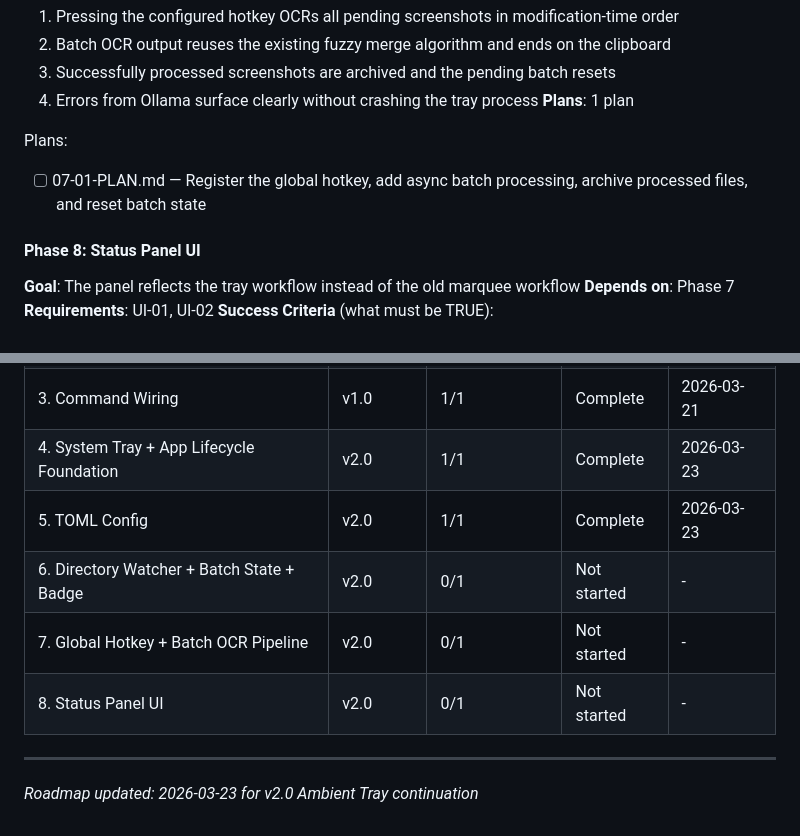
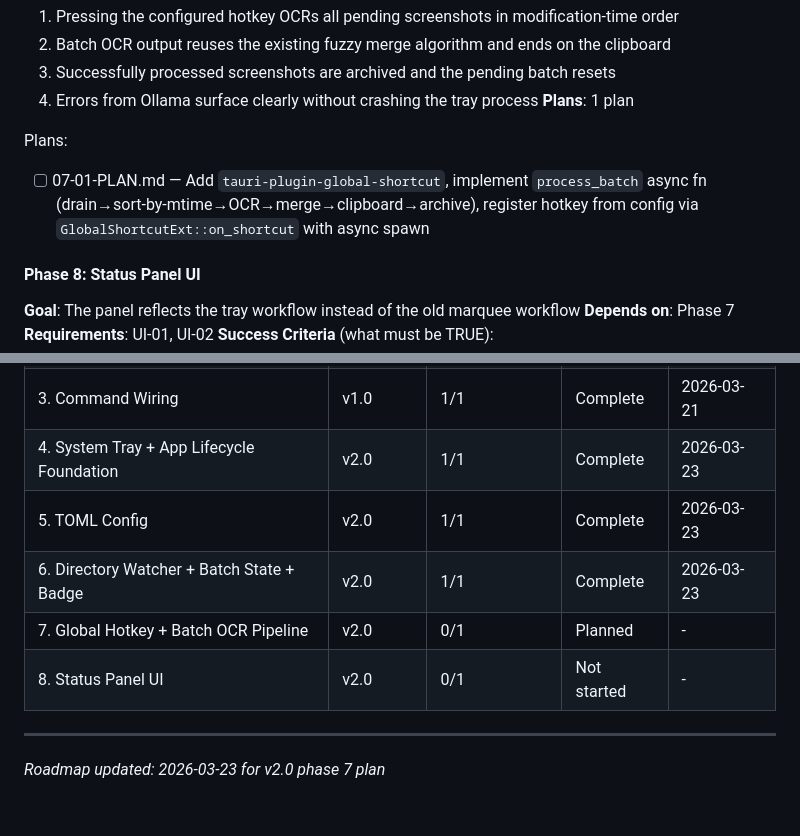
Before and after one commit to delorenj/JustFuckingCopy, a Markdown page: .planning/ROADMAP.md, 2 parts joined by grey strips. Rendered like a GitHub page.

Commit message:
docs(JFC-1): create phase 7 plan — global hotkey + batch OCR pipeline
Adds 07-01-PLAN.md covering HOT-01, BAT-03, BAT-04:
- Task 1: add tauri-plugin-global-shortcut = "2" to Cargo.toml
- Task 2: implement process_batch async fn and register hotkey via
  GlobalShortcutExt::on_shortcut with tauri::async_runtime::spawn

Updates ROADMAP.md: phase 6 marked complete, phase 7 marked planned.

Co-Authored-By: Claude Sonnet 4.6 <noreply@anthropic.com>

```diff
--- a/.planning/ROADMAP.md
+++ b/.planning/ROADMAP.md
@@ -99,7 +99,7 @@ Plans:
 **Plans**: 1 plan
 
 Plans:
-- [ ] 07-01-PLAN.md — Register the global hotkey, add async batch processing, archive processed files, and reset batch state
+- [ ] 07-01-PLAN.md — Add `tauri-plugin-global-shortcut`, implement `process_batch` async fn (drain→sort-by-mtime→OCR→merge→clipboard→archive), register hotkey from config via `GlobalShortcutExt::on_shortcut` with async spawn
 
 #### Phase 8: Status Panel UI
 **Goal**: The panel reflects the tray workflow instead of the old marquee workflow
@@ -125,10 +125,10 @@ Phases execute in numeric order: 1 → 2 → 3 → 4 → 5 → 6 → 7 → 8
 | 2. Platform Cleanup | v1.0 | 1/1 | Complete | 2026-03-21 |
 | 3. Command Wiring | v1.0 | 1/1 | Complete | 2026-03-21 |
 | 4. System Tray + App Lifecycle Foundation | v2.0 | 1/1 | Complete | 2026-03-23 |
-| 5. TOML Config | v2.0 | 1/1 | Complete   | 2026-03-23 |
-| 6. Directory Watcher + Batch State + Badge | v2.0 | 0/1 | Not started | - |
-| 7. Global Hotkey + Batch OCR Pipeline | v2.0 | 0/1 | Not started | - |
+| 5. TOML Config | v2.0 | 1/1 | Complete | 2026-03-23 |
+| 6. Directory Watcher + Batch State + Badge | v2.0 | 1/1 | Complete | 2026-03-23 |
+| 7. Global Hotkey + Batch OCR Pipeline | v2.0 | 0/1 | Planned | - |
 | 8. Status Panel UI | v2.0 | 0/1 | Not started | - |
 
 ---
-*Roadmap updated: 2026-03-23 for v2.0 Ambient Tray continuation*
+*Roadmap updated: 2026-03-23 for v2.0 phase 7 plan*
```
Also changed, not shown: 1 other file.
